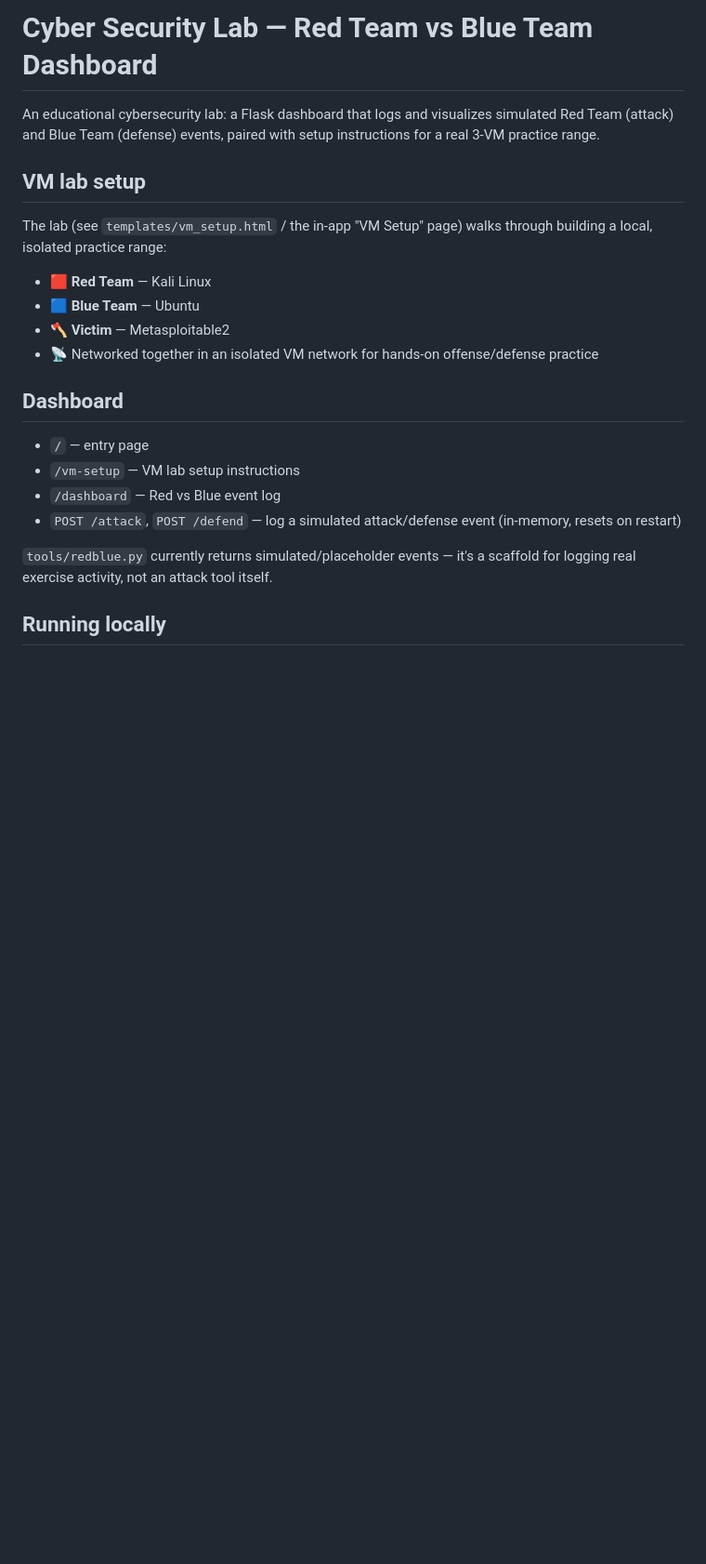
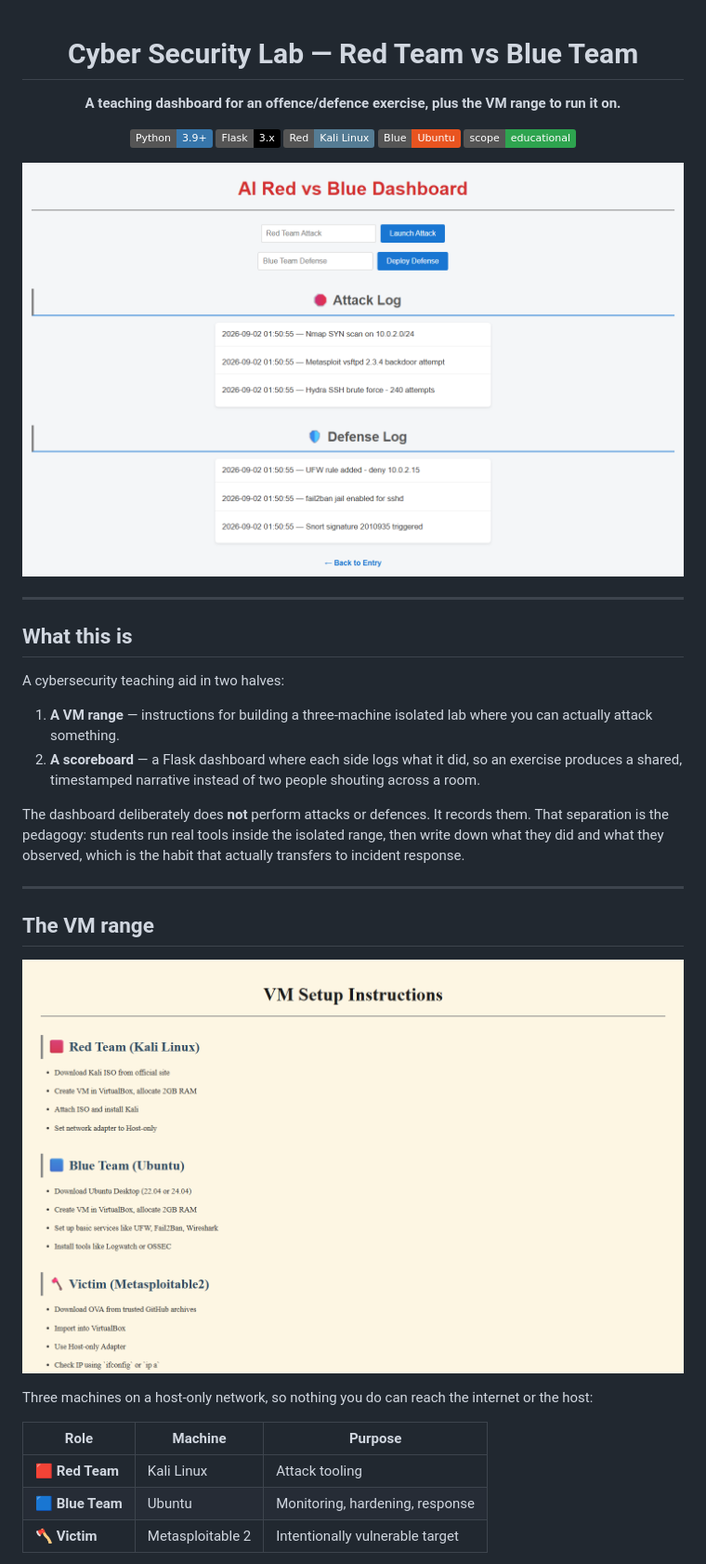
Before and after one commit to ojasra0kulkarni/CyberSecurityLabs-with-Integrated-AI, a Markdown page: README.md, the part around the change printed below. Shown: that part at 93% size. Drawn GitHub-style; pictures changed too: docs/screenshots/dashboard.png (added), docs/screenshots/vm-setup.png (added); badges without logos; blank space fills up the shorter version.

```diff
--- a/README.md
+++ b/README.md
@@ -1,23 +1,41 @@
-# Cyber Security Lab — Red Team vs Blue Team Dashboard
+<div align="center">
 
-An educational cybersecurity lab: a Flask dashboard that logs and visualizes simulated Red Team (attack) and Blue Team (defense) events, paired with setup instructions for a real 3-VM practice range.
+# Cyber Security Lab — Red Team vs Blue Team
 
-## VM lab setup
+**A teaching dashboard for an offence/defence exercise, plus the VM range to run it on.**
 
-The lab (see `templates/vm_setup.html` / the in-app "VM Setup" page) walks through building a local, isolated practice range:
+[![Python](https://img.shields.io/badge/Python-3.9%2B-3776AB?logo=python&logoColor=white)](https://www.python.org/)
+[![Flask](https://img.shields.io/badge/Flask-3.x-000000?logo=flask&logoColor=white)](https://flask.palletsprojects.com/)
+[![Kali](https://img.shields.io/badge/Red-Kali_Linux-557C94?logo=kalilinux&logoColor=white)](https://www.kali.org/)
+[![Ubuntu](https://img.shields.io/badge/Blue-Ubuntu-E95420?logo=ubuntu&logoColor=white)](https://ubuntu.com/)
+[![Educational](https://img.shields.io/badge/scope-educational-2ea44f)]()
 
-- 🟥 **Red Team** — Kali Linux
-- 🟦 **Blue Team** — Ubuntu
-- 🪓 **Victim** — Metasploitable2
-- 📡 Networked together in an isolated VM network for hands-on offense/defense practice
+</div>
 
-## Dashboard
+![The Red vs Blue dashboard](docs/screenshots/dashboard.png)
 
-- `/` — entry page
-- `/vm-setup` — VM lab setup instructions
-- `/dashboard` — Red vs Blue event log
-- `POST /attack`, `POST /defend` — log a simulated attack/defense event (in-memory, resets on restart)
+---
 
-`tools/redblue.py` currently returns simulated/placeholder events — it's a scaffold for logging real exercise activity, not an attack tool itself.
+## What this is
 
-## Running locally
+A cybersecurity teaching aid in two halves:
+
+1. **A VM range** — instructions for building a three-machine isolated lab where you can actually attack something.
+2. **A scoreboard** — a Flask dashboard where each side logs what it did, so an exercise produces a shared, timestamped narrative instead of two people shouting across a room.
+
+The dashboard deliberately does **not** perform attacks or defences. It records them. That separation is the pedagogy: students run real tools inside the isolated range, then write down what they did and what they observed, which is the habit that actually transfers to incident response.
+
+---
+
+## The VM range
+
+![VM setup guide](docs/screenshots/vm-setup.png)
+
+Three machines on a host-only network, so nothing you do can reach the internet or the host:
+
+| Role | Machine | Purpose |
+|---|---|---|
+| 🟥 **Red Team** | Kali Linux | Attack tooling |
+| 🟦 **Blue Team** | Ubuntu | Monitoring, hardening, response |
+| 🪓 **Victim** | Metasploitable 2 | Intentionally vulnerable target |
+
```
Also changed, not shown: other parts of README.md (+65 -4 lines), docs/screenshots/entry.png (added).
